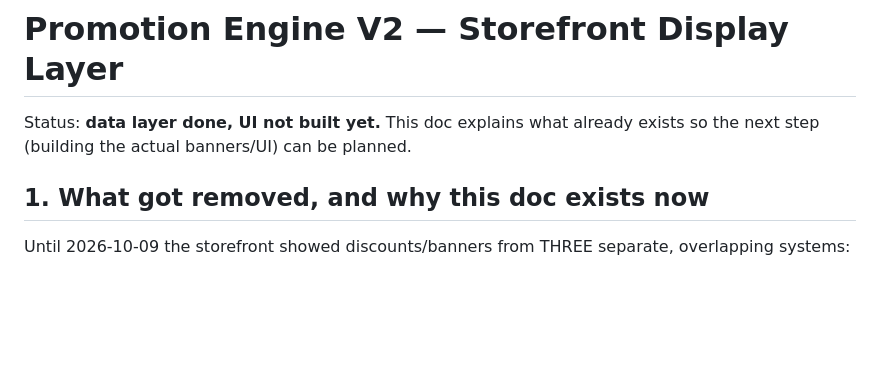
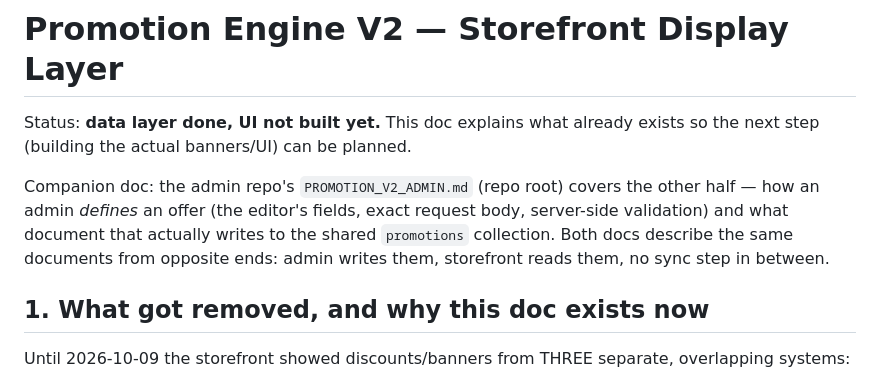
Before and after one commit to swapnil0000/urbannook, a Markdown page: docs/PROMOTION_V2_STOREFRONT_DISPLAY.md, the part around the change. GitHub-like rendering; blank space fills up the shorter version.

Commit message:
exmaple added

```diff
--- a/docs/PROMOTION_V2_STOREFRONT_DISPLAY.md
+++ b/docs/PROMOTION_V2_STOREFRONT_DISPLAY.md
@@ -2,6 +2,13 @@
 
 Status: **data layer done, UI not built yet.** This doc explains what already
 exists so the next step (building the actual banners/UI) can be planned.
+
+Companion doc: the admin repo's `PROMOTION_V2_ADMIN.md` (repo root) covers
+the other half — how an admin *defines* an offer (the editor's fields,
+exact request body, server-side validation) and what document that
+actually writes to the shared `promotions` collection. Both docs describe
+the same documents from opposite ends: admin writes them, storefront reads
+them, no sync step in between.
 
 ## 1. What got removed, and why this doc exists now
 
```
